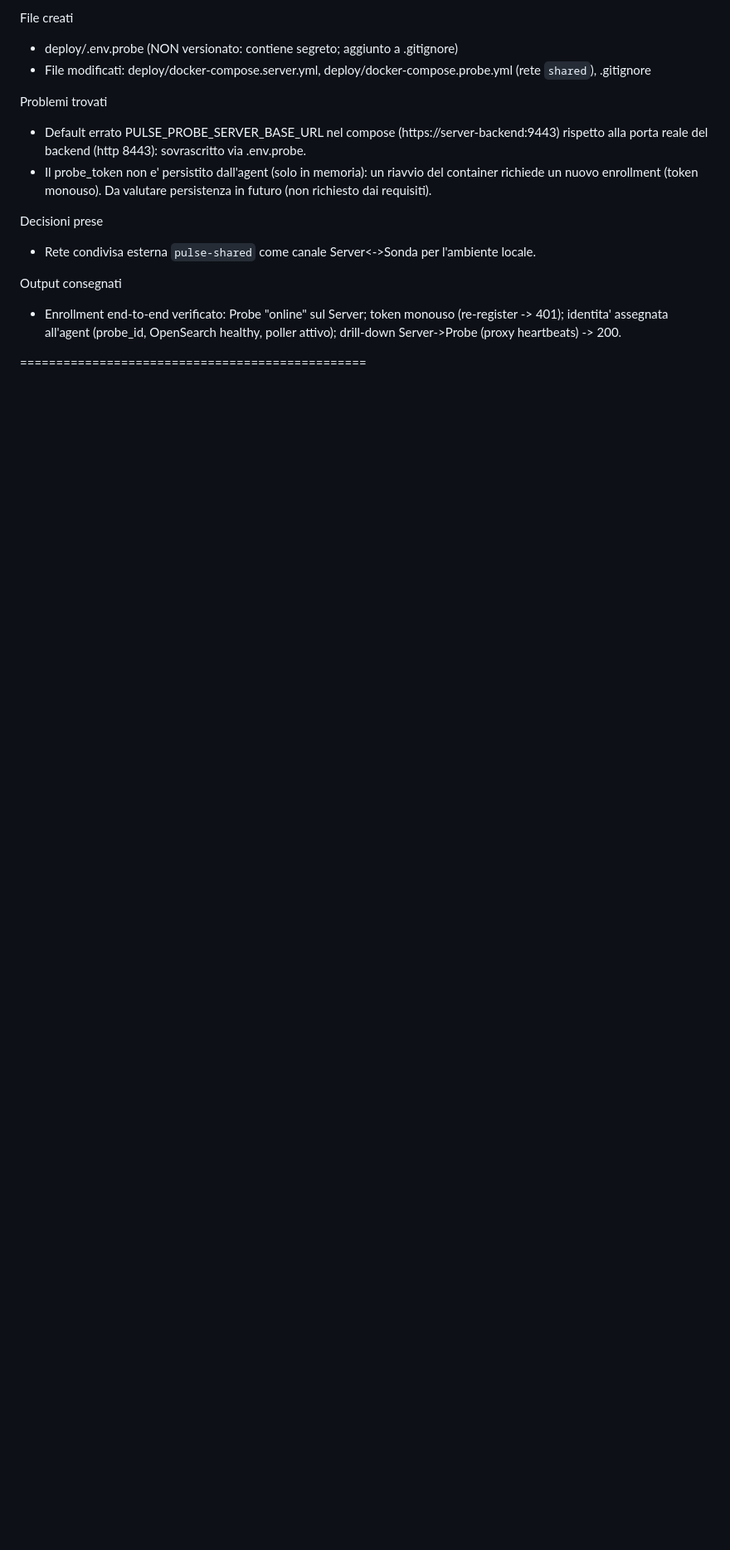
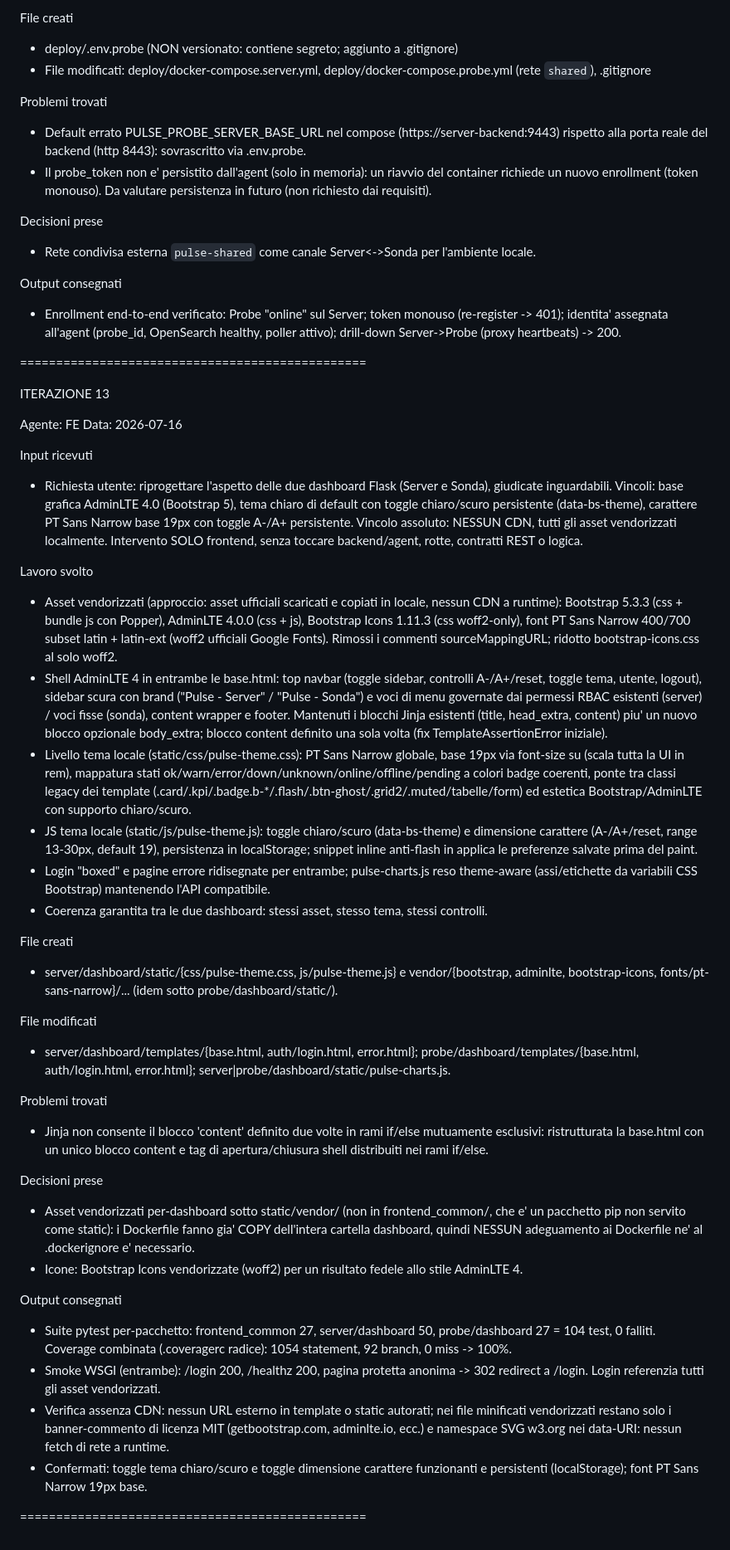
Before and after one commit to dspeziale/Pulse, a Markdown page: DIARIO.md, the part around the change. Shown at 83% size. Rendered like a GitHub page; blank space fills up the shorter version.

Commit message:
FE: restyling dashboard con AdminLTE 4.0 (tema chiaro+toggle, PT Sans Narrow 19px + toggle dimensione)
- AdminLTE 4.0 + Bootstrap 5 + Bootstrap Icons + PT Sans Narrow vendorizzati localmente (no CDN)
- Tema chiaro default + toggle chiaro/scuro persistente (data-bs-theme)
- Font base 19px + pulsanti A-/A+ / reset persistenti; anti-flash inline
- Applicato a dashboard Server e Sonda; coverage 100%, 104 test verdi

Co-Authored-By: Claude Opus 4.8 (1M context) <noreply@anthropic.com>

```diff
--- a/DIARIO.md
+++ b/DIARIO.md
@@ -510,3 +510,40 @@ Output consegnati
 - Enrollment end-to-end verificato: Probe "online" sul Server; token monouso (re-register -> 401); identita' assegnata all'agent (probe_id, OpenSearch healthy, poller attivo); drill-down Server->Probe (proxy heartbeats) -> 200.
 
 ================================================
+
+ITERAZIONE 13
+
+Agente: FE
+Data: 2026-07-16
+
+Input ricevuti
+- Richiesta utente: riprogettare l'aspetto delle due dashboard Flask (Server e Sonda), giudicate inguardabili. Vincoli: base grafica AdminLTE 4.0 (Bootstrap 5), tema chiaro di default con toggle chiaro/scuro persistente (data-bs-theme), carattere PT Sans Narrow base 19px con toggle A-/A+ persistente. Vincolo assoluto: NESSUN CDN, tutti gli asset vendorizzati localmente. Intervento SOLO frontend, senza toccare backend/agent, rotte, contratti REST o logica.
+
+Lavoro svolto
+- Asset vendorizzati (approccio: asset ufficiali scaricati e copiati in locale, nessun CDN a runtime): Bootstrap 5.3.3 (css + bundle js con Popper), AdminLTE 4.0.0 (css + js), Bootstrap Icons 1.11.3 (css woff2-only), font PT Sans Narrow 400/700 subset latin + latin-ext (woff2 ufficiali Google Fonts). Rimossi i commenti sourceMappingURL; ridotto bootstrap-icons.css al solo woff2.
+- Shell AdminLTE 4 in entrambe le base.html: top navbar (toggle sidebar, controlli A-/A+/reset, toggle tema, utente, logout), sidebar scura con brand ("Pulse - Server" / "Pulse - Sonda") e voci di menu governate dai permessi RBAC esistenti (server) / voci fisse (sonda), content wrapper e footer. Mantenuti i blocchi Jinja esistenti (title, head_extra, content) piu' un nuovo blocco opzionale body_extra; blocco content definito una sola volta (fix TemplateAssertionError iniziale).
+- Livello tema locale (static/css/pulse-theme.css): PT Sans Narrow globale, base 19px via font-size su <html> (scala tutta la UI in rem), mappatura stati ok/warn/error/down/unknown/online/offline/pending a colori badge coerenti, ponte tra classi legacy dei template (.card/.kpi/.badge.b-*/.flash/.btn-ghost/.grid2/.muted/tabelle/form) ed estetica Bootstrap/AdminLTE con supporto chiaro/scuro.
+- JS tema locale (static/js/pulse-theme.js): toggle chiaro/scuro (data-bs-theme) e dimensione carattere (A-/A+/reset, range 13-30px, default 19), persistenza in localStorage; snippet inline anti-flash in <head> applica le preferenze salvate prima del paint.
+- Login "boxed" e pagine errore ridisegnate per entrambe; pulse-charts.js reso theme-aware (assi/etichette da variabili CSS Bootstrap) mantenendo l'API compatibile.
+- Coerenza garantita tra le due dashboard: stessi asset, stesso tema, stessi controlli.
+
+File creati
+- server/dashboard/static/{css/pulse-theme.css, js/pulse-theme.js} e vendor/{bootstrap, adminlte, bootstrap-icons, fonts/pt-sans-narrow}/... (idem sotto probe/dashboard/static/).
+
+File modificati
+- server/dashboard/templates/{base.html, auth/login.html, error.html}; probe/dashboard/templates/{base.html, auth/login.html, error.html}; server|probe/dashboard/static/pulse-charts.js.
+
+Problemi trovati
+- Jinja non consente il blocco 'content' definito due volte in rami if/else mutuamente esclusivi: ristrutturata la base.html con un unico blocco content e tag di apertura/chiusura shell distribuiti nei rami if/else.
+
+Decisioni prese
+- Asset vendorizzati per-dashboard sotto static/vendor/ (non in frontend_common/, che e' un pacchetto pip non servito come static): i Dockerfile fanno gia' COPY dell'intera cartella dashboard, quindi NESSUN adeguamento ai Dockerfile ne' al .dockerignore e' necessario.
+- Icone: Bootstrap Icons vendorizzate (woff2) per un risultato fedele allo stile AdminLTE 4.
+
+Output consegnati
+- Suite pytest per-pacchetto: frontend_common 27, server/dashboard 50, probe/dashboard 27 = 104 test, 0 falliti. Coverage combinata (.coveragerc radice): 1054 statement, 92 branch, 0 miss -> 100%.
+- Smoke WSGI (entrambe): /login 200, /healthz 200, pagina protetta anonima -> 302 redirect a /login. Login referenzia tutti gli asset vendorizzati.
+- Verifica assenza CDN: nessun URL esterno in template o static autorati; nei file minificati vendorizzati restano solo i banner-commento di licenza MIT (getbootstrap.com, adminlte.io, ecc.) e namespace SVG w3.org nei data-URI: nessun fetch di rete a runtime.
+- Confermati: toggle tema chiaro/scuro e toggle dimensione carattere funzionanti e persistenti (localStorage); font PT Sans Narrow 19px base.
+
+================================================
```
